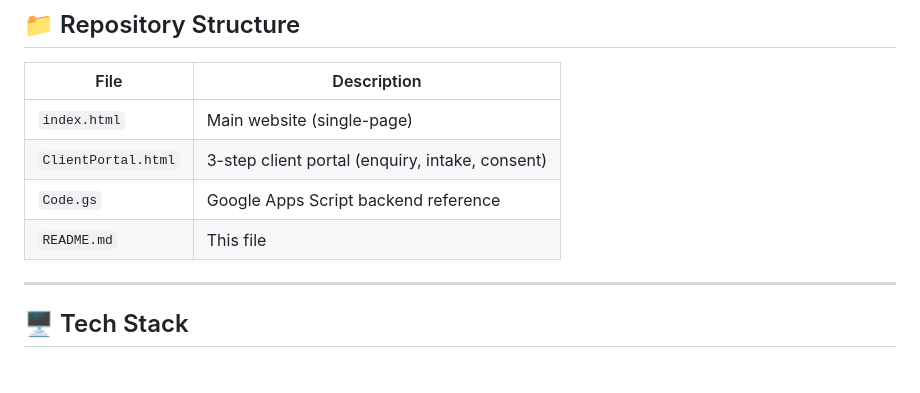
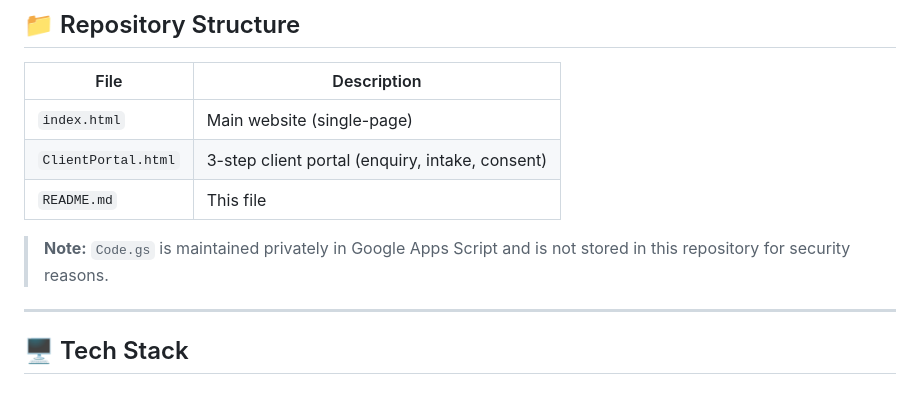
Before and after one commit to CamVisagieZA/HolisDen, a Markdown page: README.md, the part around the change. GitHub-like rendering.

```diff
--- a/README.md
+++ b/README.md
@@ -30,8 +30,10 @@ Serving clients in-person (New Plymouth, NZ) and online worldwide.
 |------|-------------|
 | `index.html` | Main website (single-page) |
 | `ClientPortal.html` | 3-step client portal (enquiry, intake, consent) |
-| `Code.gs` | Google Apps Script backend reference |
 | `README.md` | This file |
+
+> **Note:** `Code.gs` is maintained privately in Google Apps Script
+> and is not stored in this repository for security reasons.
 
 ---
 
```
